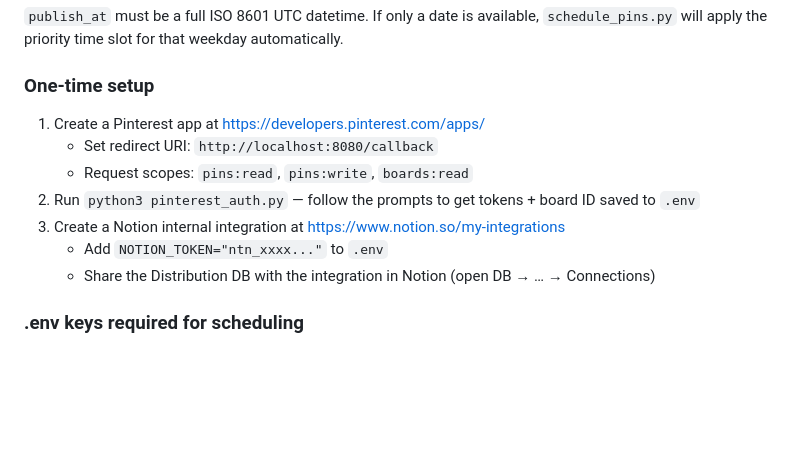
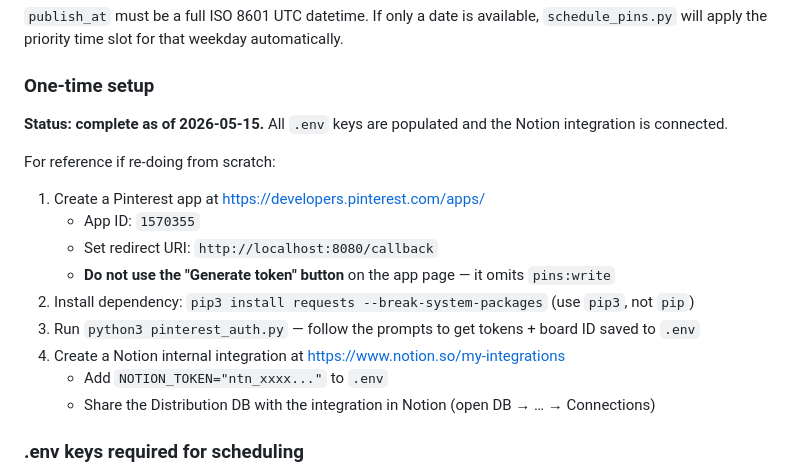
Before and after one commit to mjorquera/picky-products, a Markdown page: CLAUDE.md, the part around the change. Drawn GitHub-style; blank space fills up the shorter version.

Commit message:
Update CLAUDE.md: Pinterest + Notion setup complete
Mark one-time setup as done, add App ID, pip3 note, and warning about the developer portal token button missing pins:write.

Co-Authored-By: Claude Sonnet 4.6 (1M context) <noreply@anthropic.com>

```diff
--- a/CLAUDE.md
+++ b/CLAUDE.md
@@ -177,11 +177,17 @@ Cowork **must write this file** at the end of step 1, after Mario confirms the a
 
 ### One-time setup
 
+**Status: complete as of 2026-05-15.** All `.env` keys are populated and the Notion integration is connected.
+
+For reference if re-doing from scratch:
+
 1. Create a Pinterest app at https://developers.pinterest.com/apps/
+   - App ID: `1570355`
    - Set redirect URI: `http://localhost:8080/callback`
-   - Request scopes: `pins:read`, `pins:write`, `boards:read`
-2. Run `python3 pinterest_auth.py` — follow the prompts to get tokens + board ID saved to `.env`
-3. Create a Notion internal integration at https://www.notion.so/my-integrations
+   - **Do not use the "Generate token" button** on the app page — it omits `pins:write`
+2. Install dependency: `pip3 install requests --break-system-packages` (use `pip3`, not `pip`)
+3. Run `python3 pinterest_auth.py` — follow the prompts to get tokens + board ID saved to `.env`
+4. Create a Notion internal integration at https://www.notion.so/my-integrations
    - Add `NOTION_TOKEN="ntn_xxxx..."` to `.env`
    - Share the Distribution DB with the integration in Notion (open DB → … → Connections)
 
```
